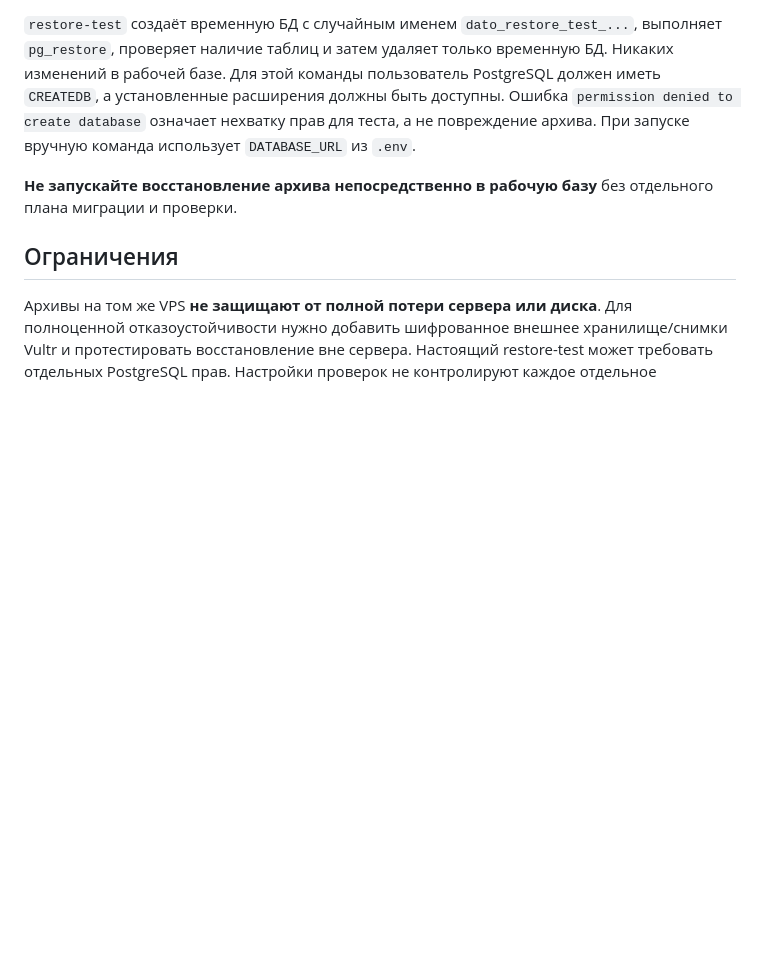
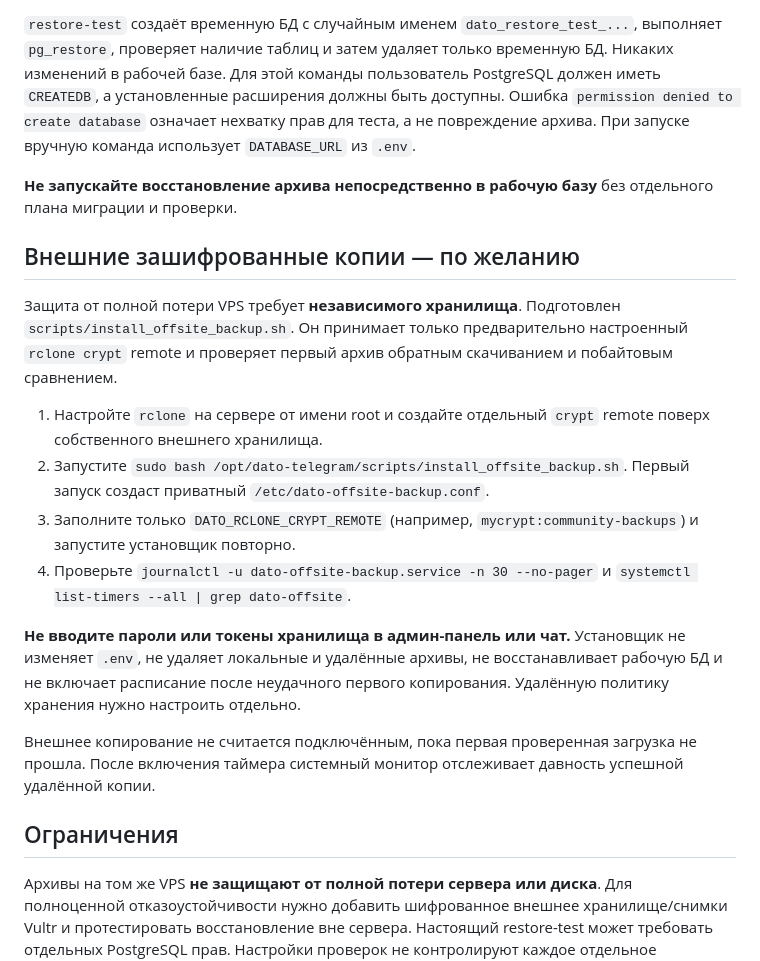
Before and after one commit to vazhap519/dato-telegram, a Markdown page: scripts/RELIABILITY.md, the part around the change. Drawn GitHub-style; blank space fills up the shorter version.

Commit message:
Document opt-in encrypted external backup and full first-upload roundtrip verification

```diff
--- a/scripts/RELIABILITY.md
+++ b/scripts/RELIABILITY.md
@@ -51,6 +51,31 @@ systemctl list-timers 'dato-*'
 
 **Не запускайте восстановление архива непосредственно в рабочую базу** без отдельного плана миграции и проверки.
 
+## Внешние зашифрованные копии — по желанию
+
+Защита от полной потери VPS требует **независимого хранилища**. Подготовлен
+`scripts/install_offsite_backup.sh`. Он принимает только предварительно
+настроенный `rclone crypt` remote и проверяет первый архив обратным
+скачиванием и побайтовым сравнением.
+
+1. Настройте `rclone` на сервере от имени root и создайте отдельный
+   `crypt` remote поверх собственного внешнего хранилища.
+2. Запустите `sudo bash /opt/dato-telegram/scripts/install_offsite_backup.sh`.
+   Первый запуск создаст приватный `/etc/dato-offsite-backup.conf`.
+3. Заполните только `DATO_RCLONE_CRYPT_REMOTE` (например,
+   `mycrypt:community-backups`) и запустите установщик повторно.
+4. Проверьте `journalctl -u dato-offsite-backup.service -n 30 --no-pager`
+   и `systemctl list-timers --all | grep dato-offsite`.
+
+**Не вводите пароли или токены хранилища в админ-панель или чат.**
+Установщик не изменяет `.env`, не удаляет локальные и удалённые архивы,
+не восстанавливает рабочую БД и не включает расписание после неудачного
+первого копирования. Удалённую политику хранения нужно настроить отдельно.
+
+Внешнее копирование не считается подключённым, пока первая проверенная
+загрузка не прошла. После включения таймера системный монитор отслеживает
+давность успешной удалённой копии.
+
 ## Ограничения
 
 Архивы на том же VPS **не защищают от полной потери сервера или диска**. Для полноценной отказоустойчивости нужно добавить шифрованное внешнее хранилище/снимки Vultr и протестировать восстановление вне сервера. Настоящий restore-test может требовать отдельных PostgreSQL прав. Настройки проверок не контролируют каждое отдельное исключение внутри приложения; для анализа Python-сбоев используйте журналы приложений и установите `DATO_MONITOR_SERVICES`.
```
